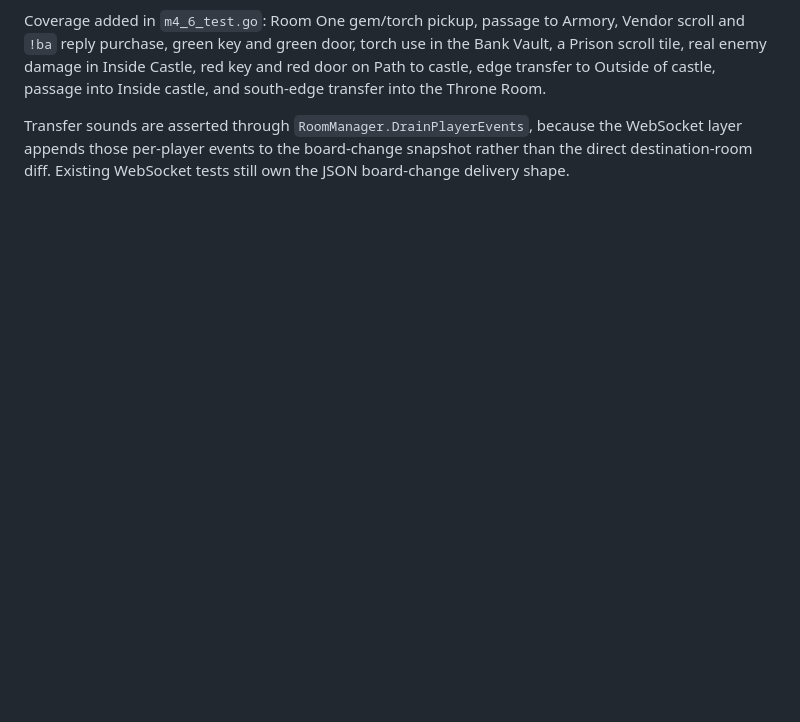
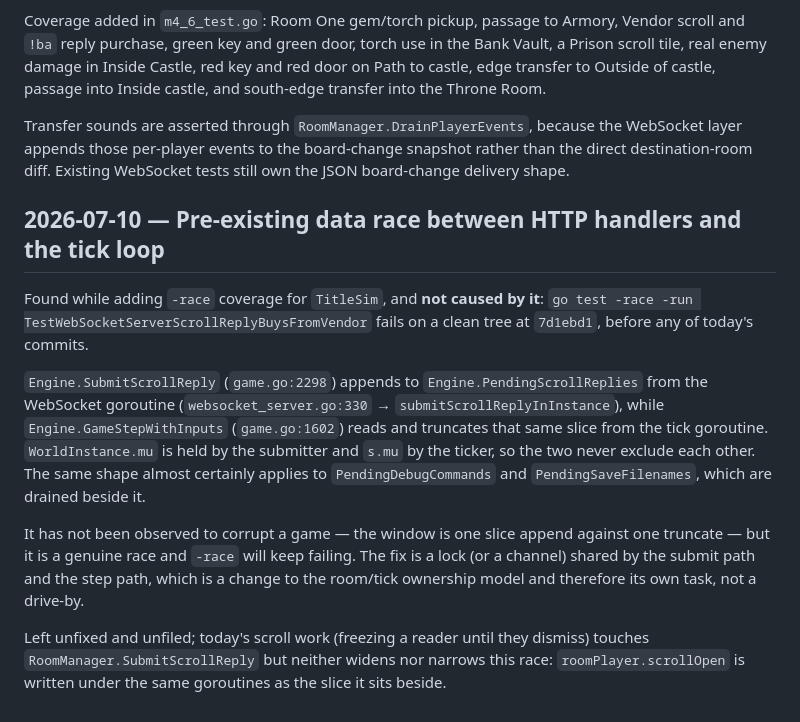
Before and after one commit to shotintoeternity/zztmmo, a Markdown page: NOTES.md, the part around the change. GitHub-like rendering; blank space fills up the shorter version.

Commit message:
NOTES: record the pre-existing PendingScrollReplies data race
Found via -race while testing TitleSim; reproduces on a clean tree at
7d1ebd1, so it predates today's work. Filed rather than fixed: the remedy
changes how the tick loop and the HTTP handlers share an Engine.

Co-Authored-By: Claude Opus 4.8 <noreply@anthropic.com>

```diff
--- a/NOTES.md
+++ b/NOTES.md
@@ -722,3 +722,28 @@ Transfer sounds are asserted through `RoomManager.DrainPlayerEvents`, because th
 WebSocket layer appends those per-player events to the board-change snapshot
 rather than the direct destination-room diff. Existing WebSocket tests still own
 the JSON board-change delivery shape.
+
+## 2026-07-10 — Pre-existing data race between HTTP handlers and the tick loop
+
+Found while adding `-race` coverage for `TitleSim`, and **not caused by it**:
+`go test -race -run TestWebSocketServerScrollReplyBuysFromVendor` fails on a
+clean tree at `7d1ebd1`, before any of today's commits.
+
+`Engine.SubmitScrollReply` (`game.go:2298`) appends to `Engine.PendingScrollReplies`
+from the WebSocket goroutine (`websocket_server.go:330` → `submitScrollReplyInInstance`),
+while `Engine.GameStepWithInputs` (`game.go:1602`) reads and truncates that same
+slice from the tick goroutine. `WorldInstance.mu` is held by the submitter and
+`s.mu` by the ticker, so the two never exclude each other. The same shape almost
+certainly applies to `PendingDebugCommands` and `PendingSaveFilenames`, which are
+drained beside it.
+
+It has not been observed to corrupt a game — the window is one slice append
+against one truncate — but it is a genuine race and `-race` will keep failing.
+The fix is a lock (or a channel) shared by the submit path and the step path,
+which is a change to the room/tick ownership model and therefore its own task,
+not a drive-by.
+
+Left unfixed and unfiled; today's scroll work (freezing a reader until they
+dismiss) touches `RoomManager.SubmitScrollReply` but neither widens nor narrows
+this race: `roomPlayer.scrollOpen` is written under the same goroutines as the
+slice it sits beside.
```
